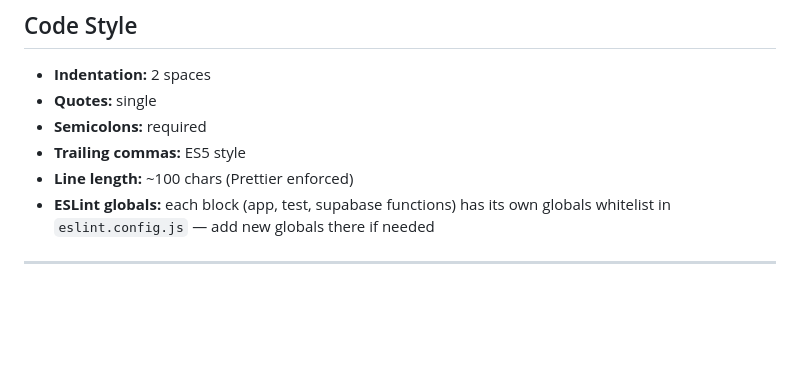
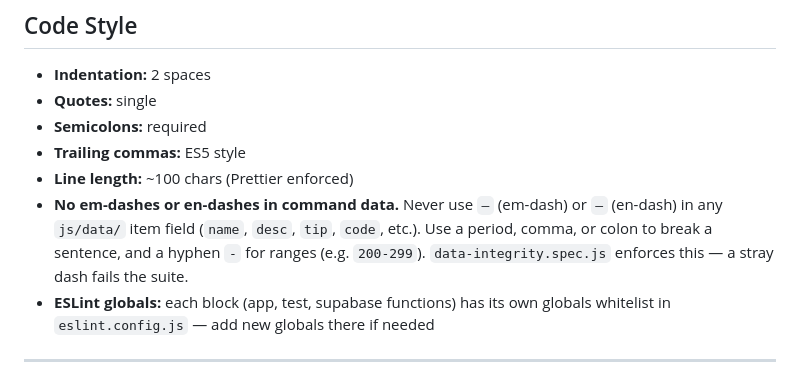
Before and after one commit to youvegotnigel/playwright-commands-cheat-sheet, a Markdown page: CLAUDE.md, the part around the change. GitHub-like rendering; blank space fills up the shorter version.

```diff
--- a/CLAUDE.md
+++ b/CLAUDE.md
@@ -239,6 +239,7 @@ await page.addInitScript(() => { Object.defineProperty(navigator, 'webdriver', {
 - **Semicolons:** required
 - **Trailing commas:** ES5 style
 - **Line length:** ~100 chars (Prettier enforced)
+- **No em-dashes or en-dashes in command data.** Never use `—` (em-dash) or `–` (en-dash) in any `js/data/` item field (`name`, `desc`, `tip`, `code`, etc.). Use a period, comma, or colon to break a sentence, and a hyphen `-` for ranges (e.g. `200-299`). `data-integrity.spec.js` enforces this — a stray dash fails the suite.
 - **ESLint globals:** each block (app, test, supabase functions) has its own globals whitelist in `eslint.config.js` — add new globals there if needed
 
 ---
```
